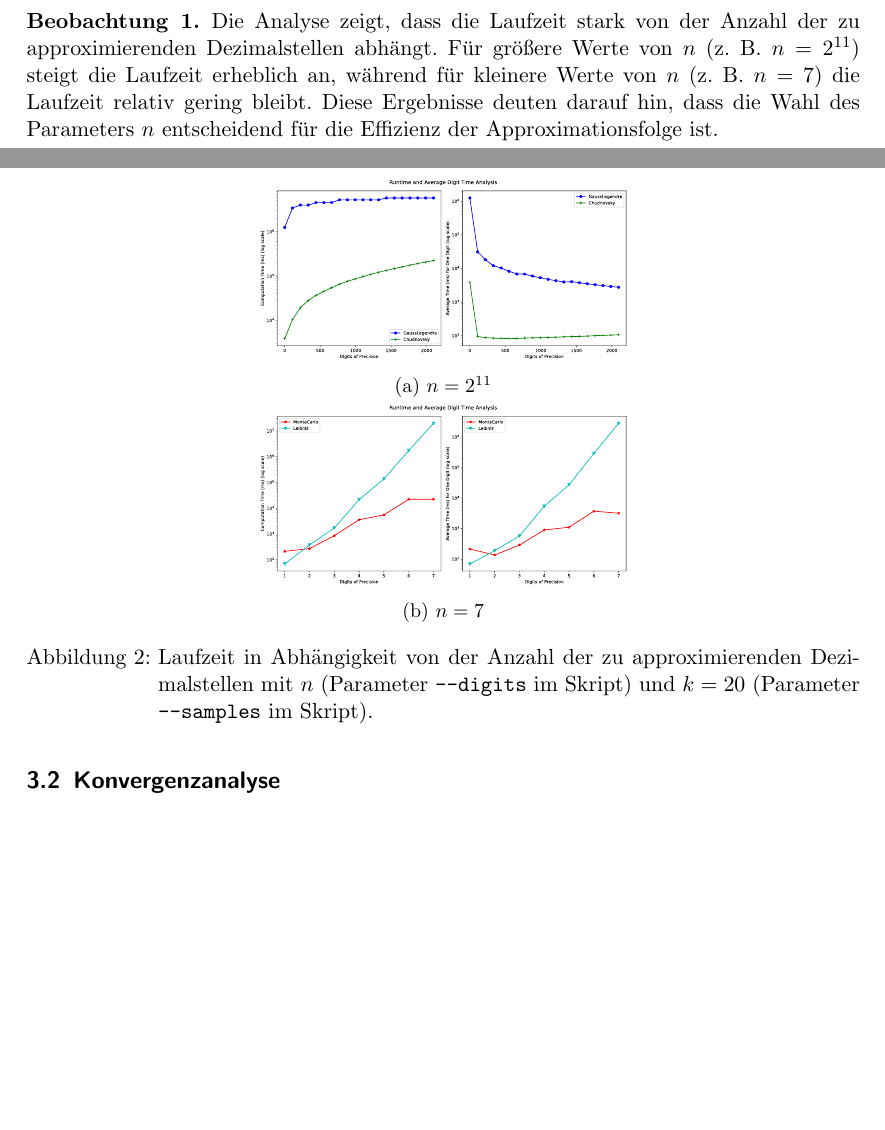
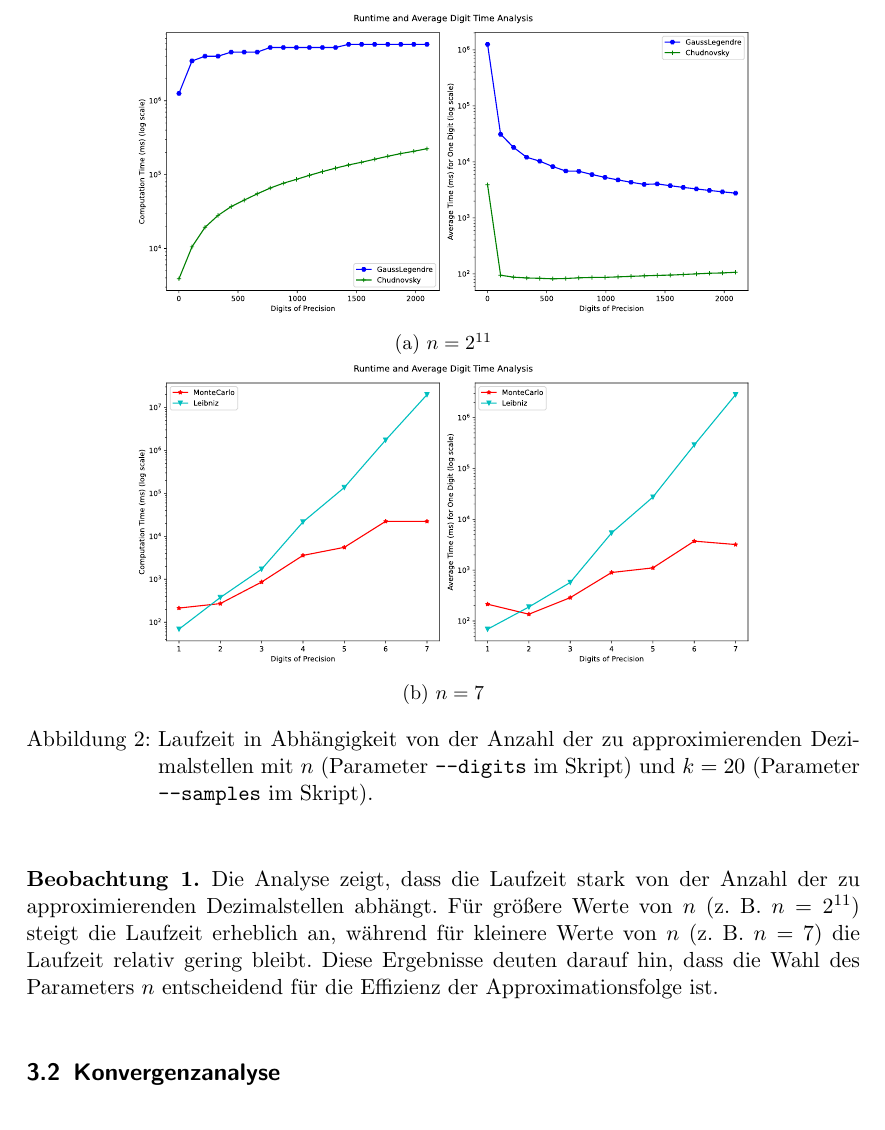
Before and after one commit to michaelvanstraten/ewr-so-se-2024, a LaTeX document (src/approximation-of-pi/bericht.tex): two parts of pages 10 and 11 of 15 before the commit and part of page 11 of 15 after it, the two joined at a grey line, cut so that both start at the same text, the shorter picture padded with empty space. Compiled offline with pdfLaTeX.

Commit message:
Fix figures

```diff
--- a/src/approximation-of-pi/bericht.tex
+++ b/src/approximation-of-pi/bericht.tex
@@ -353,13 +353,23 @@ korrekt zu approximieren. Zusätzlich wird die relative Laufzeit für eine
 einzelne Dezimalstelle berechnet. Die Mantissenlänge \(m\) wird hierbei
 festgelegt und hängt von der Anzahl der zu approximierenden Dezimalstellen ab.
 
-\begin{figure}[htp]
+\begin{figure}[H]
     \centering
-    \subfloat[\centering \(n = 2^{11}\)]{{\includesvg[width=0.45\textwidth]{figures/runtime-only-fast.svg} }}
-    \hspace{5cm}
-    \subfloat[\centering \(n = 7\)]{{\includesvg[width=0.45\textwidth]{figures/runtime-only-slow.svg} }}
+    \begin{subfigure}{\textwidth}
+        \centering
+        \includesvg[width=0.75\textwidth]{figures/runtime-only-fast.svg}
+        \caption{\(n = 2^{11}\)}
+    \end{subfigure}
+    \hfill
+    \begin{subfigure}{\textwidth}
+        \centering
+        \includesvg[width=0.75\textwidth]{figures/runtime-only-slow.svg}
+        \caption{\(n = 7\)}
+    \end{subfigure}
     \caption{%
-        Laufzeit in Abhängigkeit von der Anzahl der zu approximierenden Dezimalstellen mit \(n\) (Parameter \texttt{--digits} im Skript) und \(k = 20\) (Parameter \texttt{--samples} im Skript).
+        Laufzeit in Abhängigkeit von der Anzahl der zu approximierenden
+        Dezimalstellen mit \(n\) (Parameter \texttt{--digits} im Skript)
+        und \(k = 20\) (Parameter \texttt{--samples} im Skript).
     }
 \end{figure}
 
```
Also changed, not shown: src/approximation-of-pi/bericht.tex (10 more changed lines).
